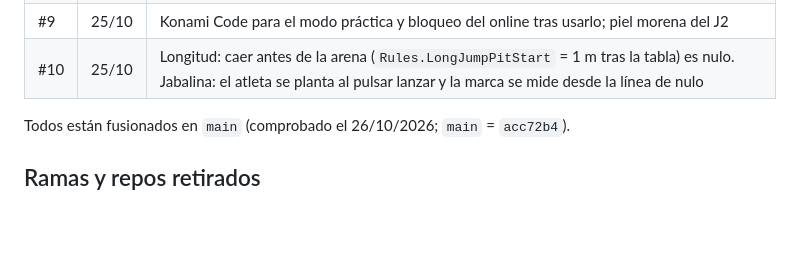
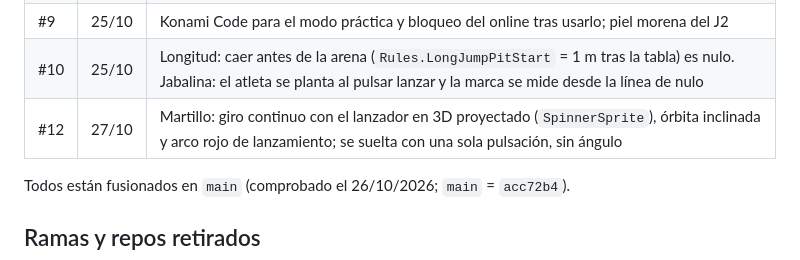
Before and after one commit to luqq/prankandfield, a Markdown page: docs/decisiones.md, the part around the change. Rendered like a GitHub page; blank space fills up the shorter version.

Commit message:
Note PR #12 in the decisions log
Co-Authored-By: Claude Fable 5.1 <noreply@anthropic.com>
Claude-Session: https://claude.ai/code/session_012zmwvQEjn6WQy4hrsPRxGQ

```diff
--- a/docs/decisiones.md
+++ b/docs/decisiones.md
@@ -34,6 +34,7 @@ Registro de lo que se decidió y por qué, para no volver a discutirlo. Fechas d
 | #8 | 25/10 | Fusión de `main-online` en `main`. Desde aquí el online se publica en `luqq.github.io/prankandfield` |
 | #9 | 25/10 | Konami Code para el modo práctica y bloqueo del online tras usarlo; piel morena del J2 |
 | #10 | 25/10 | Longitud: caer antes de la arena (`Rules.LongJumpPitStart` = 1 m tras la tabla) es nulo. Jabalina: el atleta se planta al pulsar lanzar y la marca se mide desde la línea de nulo |
+| #12 | 27/10 | Martillo: giro continuo con el lanzador en 3D proyectado (`SpinnerSprite`), órbita inclinada y arco rojo de lanzamiento; se suelta con una sola pulsación, sin ángulo |
 
 Todos están fusionados en `main` (comprobado el 26/10/2026; `main` = `acc72b4`).
 
```
